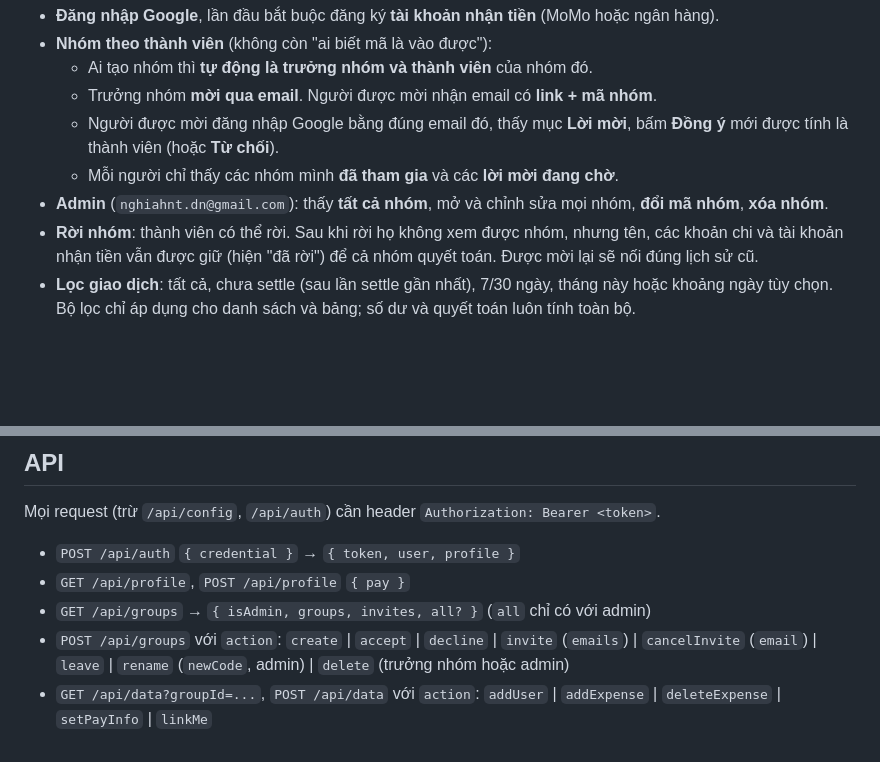
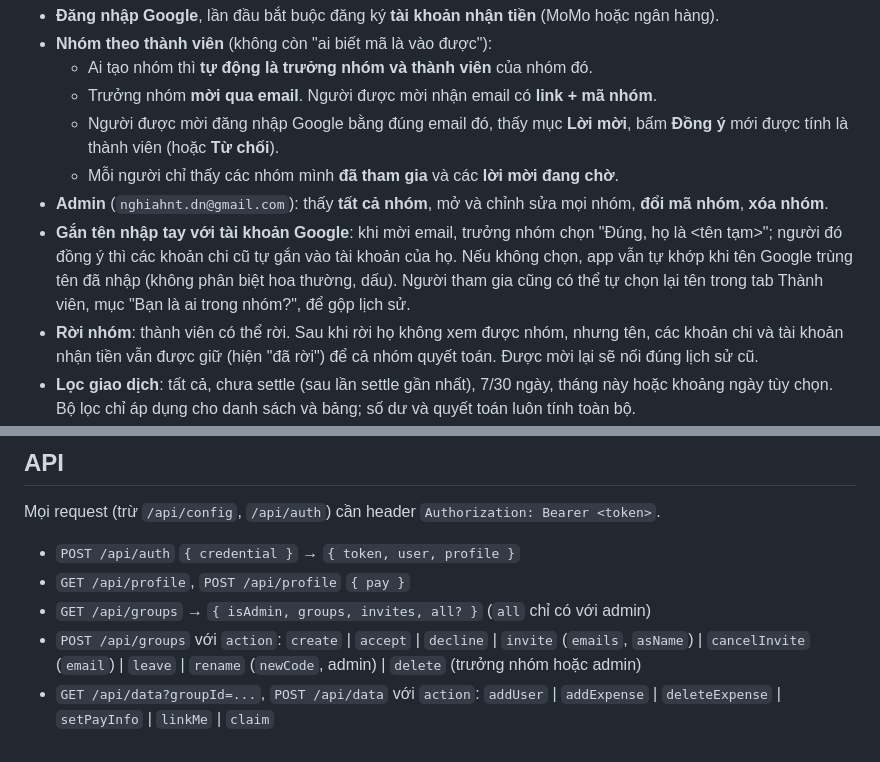
Before and after one commit to winhuynhh/chia-bill, a Markdown page: README.md, 2 parts joined by grey strips. Drawn GitHub-style; blank space fills up the shorter version.

```diff
--- a/README.md
+++ b/README.md
@@ -11,6 +11,7 @@ Chia tiền nhóm, chạy trên Vercel Serverless + Redis/KV.
   - Người được mời đăng nhập Google bằng đúng email đó, thấy mục **Lời mời**, bấm **Đồng ý** mới được tính là thành viên (hoặc **Từ chối**).
   - Mỗi người chỉ thấy các nhóm mình **đã tham gia** và các **lời mời đang chờ**.
 - **Admin** (`nghiahnt.dn@gmail.com`): thấy **tất cả nhóm**, mở và chỉnh sửa mọi nhóm, **đổi mã nhóm**, **xóa nhóm**.
+- **Gắn tên nhập tay với tài khoản Google**: khi mời email, trưởng nhóm chọn "Đúng, họ là <tên tạm>"; người đó đồng ý thì các khoản chi cũ tự gắn vào tài khoản của họ. Nếu không chọn, app vẫn tự khớp khi tên Google trùng tên đã nhập (không phân biệt hoa thường, dấu). Người tham gia cũng có thể tự chọn lại tên trong tab Thành viên, mục "Bạn là ai trong nhóm?", để gộp lịch sử.
 - **Rời nhóm**: thành viên có thể rời. Sau khi rời họ không xem được nhóm, nhưng tên, các khoản chi và tài khoản nhận tiền vẫn được giữ (hiện "đã rời") để cả nhóm quyết toán. Được mời lại sẽ nối đúng lịch sử cũ.
 - **Lọc giao dịch**: tất cả, chưa settle (sau lần settle gần nhất), 7/30 ngày, tháng này hoặc khoảng ngày tùy chọn. Bộ lọc chỉ áp dụng cho danh sách và bảng; số dư và quyết toán luôn tính toàn bộ.
 - **Settle up**: ai chuyển cho ai bao nhiêu (ít giao dịch nhất), kèm thông tin MoMo/ngân hàng của người nhận, nút "Đã trả" để ghi nhận.
@@ -87,5 +88,5 @@ Mọi request (trừ `/api/config`, `/api/auth`) cần header `Authorization: Be
 - `POST /api/auth` `{ credential }` → `{ token, user, profile }`
 - `GET /api/profile`, `POST /api/profile` `{ pay }`
 - `GET /api/groups` → `{ isAdmin, groups, invites, all? }` (`all` chỉ có với admin)
-- `POST /api/groups` với `action`: `create` | `accept` | `decline` | `invite` (`emails`) | `cancelInvite` (`email`) | `leave` | `rename` (`newCode`, admin) | `delete` (trưởng nhóm hoặc admin)
-- `GET /api/data?groupId=...`, `POST /api/data` với `action`: `addUser` | `addExpense` | `deleteExpense` | `setPayInfo` | `linkMe`
+- `POST /api/groups` với `action`: `create` | `accept` | `decline` | `invite` (`emails`, `asName`) | `cancelInvite` (`email`) | `leave` | `rename` (`newCode`, admin) | `delete` (trưởng nhóm hoặc admin)
+- `GET /api/data?groupId=...`, `POST /api/data` với `action`: `addUser` | `addExpense` | `deleteExpense` | `setPayInfo` | `linkMe` | `claim`
```
